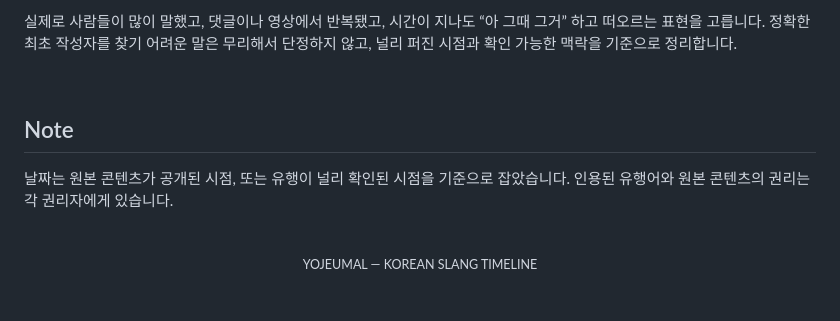
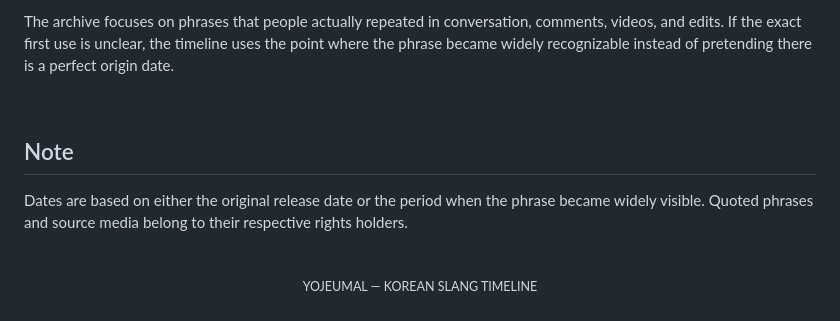
Before and after one commit to mijnap1/yojeumal, a Markdown page: README.md, the part around one of its changes. Drawn GitHub-style.

```diff
--- a/README.md
+++ b/README.md
@@ -108,11 +108,11 @@ const mediaDetails = {
 
-실제로 사람들이 많이 말했고, 댓글이나 영상에서 반복됐고, 시간이 지나도 “아 그때 그거” 하고 떠오르는 표현을 고릅니다. 정확한 최초 작성자를 찾기 어려운 말은 무리해서 단정하지 않고, 널리 퍼진 시점과 확인 가능한 맥락을 기준으로 정리합니다.
+The archive focuses on phrases that people actually repeated in conversation, comments, videos, and edits. If the exact first use is unclear, the timeline uses the point where the phrase became widely recognizable instead of pretending there is a perfect origin date.
 
 <br>
 
 ## Note
 
-날짜는 원본 콘텐츠가 공개된 시점, 또는 유행이 널리 확인된 시점을 기준으로 잡았습니다. 인용된 유행어와 원본 콘텐츠의 권리는 각 권리자에게 있습니다.
+Dates are based on either the original release date or the period when the phrase became widely visible. Quoted phrases and source media belong to their respective rights holders.
 
 <br>
 
```
Also changed, not shown: other parts of README.md (+14 -14 lines).
